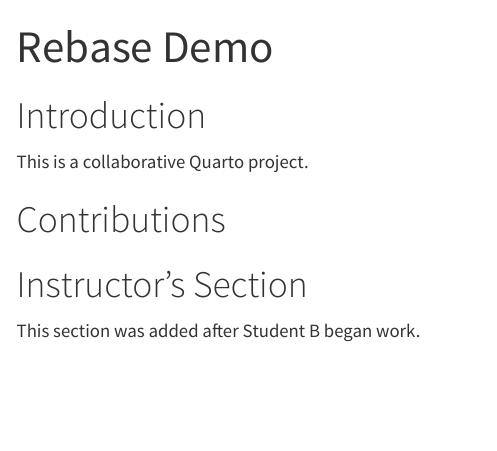
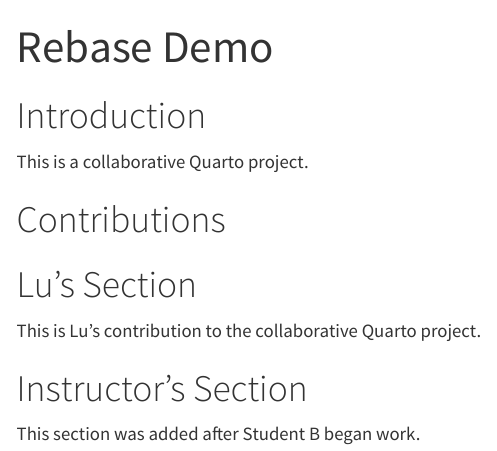
Before and after one commit to XINLEI-LUO/quarto-rebase-demo, a Quarto document (collab.qmd): the page in a window 1100 px wide, from its top. Rendered offline with R 4.5, knitr and Pandoc in place of Quarto, with nearby package versions.

Commit message:
Add Lu's section

```diff
--- a/collab.qmd
+++ b/collab.qmd
@@ -11,6 +11,9 @@
 
 <!-- Student sections will go here -->
 
+# Lu's Section
+
+This is Lu's contribution to the collaborative Quarto project.
+
 # Instructor's Section
-
 This section was added after Student B began work.
```
